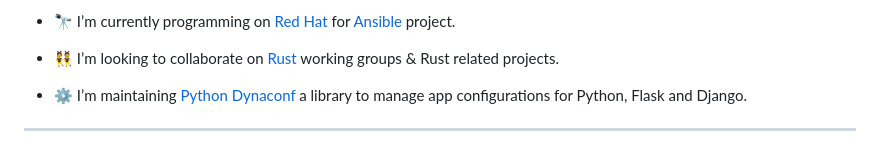
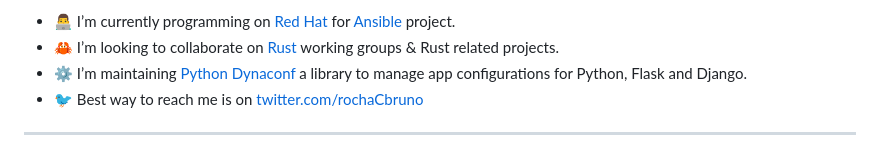
Before and after one commit to rochacbruno/rochacbruno, a Markdown page: README.md, the part around one of its changes. GitHub-like rendering.

```diff
--- a/README.md
+++ b/README.md
@@ -3,9 +3,8 @@
 
-- 🔭 I’m currently programming on [Red Hat](https://redhat.com) for [Ansible](https://github.com/ansible) project.
-
-- 👯 I’m looking to collaborate on [Rust](https://github.com/rust-lang) working groups & Rust related projects.
-
+- 👨‍💻 I’m currently programming on [Red Hat](https://redhat.com) for [Ansible](https://github.com/ansible) project.
+- 🦀 I’m looking to collaborate on [Rust](https://github.com/rust-lang) working groups & Rust related projects.
 - ⚙️ I’m maintaining [Python Dynaconf](https://dynaconf.com) a library to manage app configurations for Python, Flask and Django.
+- 🐦 Best way to reach me is on [twitter.com/rochaCbruno](https://twitter.com/rochaCbruno)
 
 ---
 <p>
```
Also changed, not shown: other parts of README.md (+10 -8 lines), img/CODE.png (added), img/SHOW.png (added).
